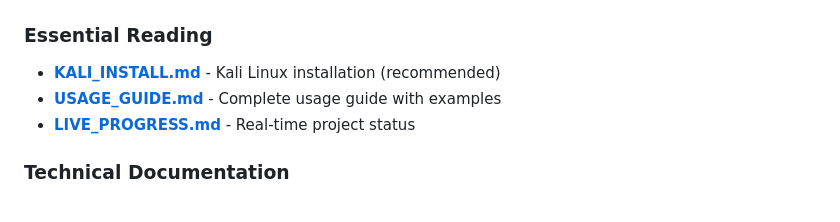
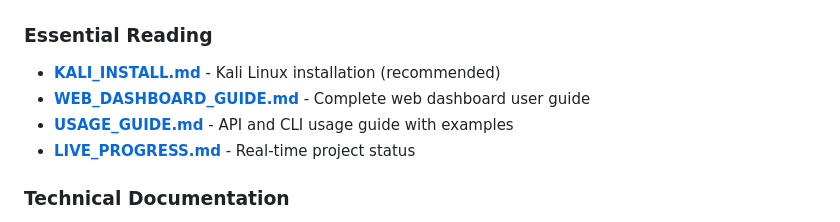
Before and after one commit to Pavankumar77theblaster/AOPTool, a Markdown page: README.md, the part around the change. Rendered like a GitHub page.

Commit message:
docs: Update README with Web Dashboard Guide reference
🤖 Generated with [Claude Code](https://claude.com/claude-code)

Co-Authored-By: Claude Sonnet 4.5 <noreply@anthropic.com>

```diff
--- a/README.md
+++ b/README.md
@@ -355,7 +355,8 @@ curl -X POST http://localhost:6000/reports/generate \
 
 ### Essential Reading
 - **[KALI_INSTALL.md](KALI_INSTALL.md)** - Kali Linux installation (recommended)
-- **[USAGE_GUIDE.md](USAGE_GUIDE.md)** - Complete usage guide with examples
+- **[WEB_DASHBOARD_GUIDE.md](WEB_DASHBOARD_GUIDE.md)** - Complete web dashboard user guide
+- **[USAGE_GUIDE.md](USAGE_GUIDE.md)** - API and CLI usage guide with examples
 - **[LIVE_PROGRESS.md](LIVE_PROGRESS.md)** - Real-time project status
 
 ### Technical Documentation
```
